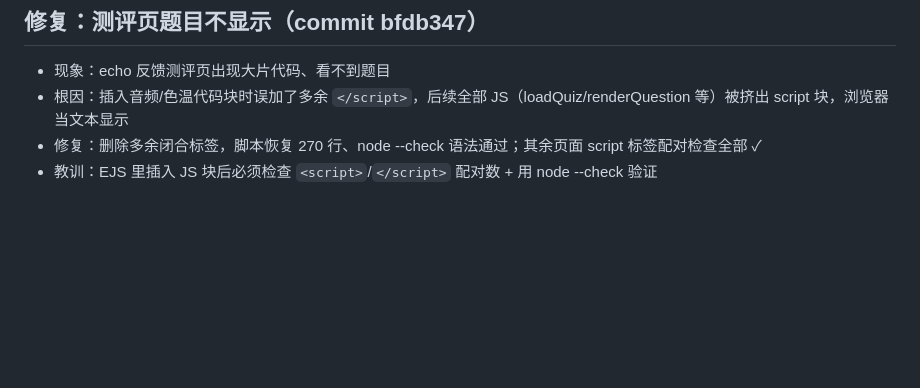
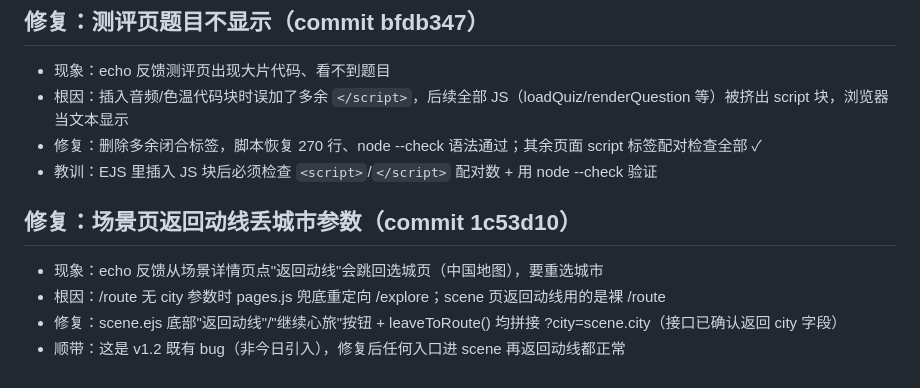
Before and after one commit to EchoZheng2333/mindtrip-ai, a Markdown page: .workbuddy/memory/2026-08-13.md, the part around the change. Rendered like a GitHub page; blank space fills up the shorter version.

Commit message:
chore: 日志更新

```diff
--- a/.workbuddy/memory/2026-08-13.md
+++ b/.workbuddy/memory/2026-08-13.md
@@ -61,3 +61,9 @@
 - 根因：插入音频/色温代码块时误加了多余 `</script>`，后续全部 JS（loadQuiz/renderQuestion 等）被挤出 script 块，浏览器当文本显示
 - 修复：删除多余闭合标签，脚本恢复 270 行、node --check 语法通过；其余页面 script 标签配对检查全部 ✓
 - 教训：EJS 里插入 JS 块后必须检查 `<script>`/`</script>` 配对数 + 用 node --check 验证
+
+## 修复：场景页返回动线丢城市参数（commit 1c53d10）
+- 现象：echo 反馈从场景详情页点"返回动线"会跳回选城页（中国地图），要重选城市
+- 根因：/route 无 city 参数时 pages.js 兜底重定向 /explore；scene 页返回动线用的是裸 /route
+- 修复：scene.ejs 底部"返回动线"/"继续心旅"按钮 + leaveToRoute() 均拼接 ?city=scene.city（接口已确认返回 city 字段）
+- 顺带：这是 v1.2 既有 bug（非今日引入），修复后任何入口进 scene 再返回动线都正常
```
